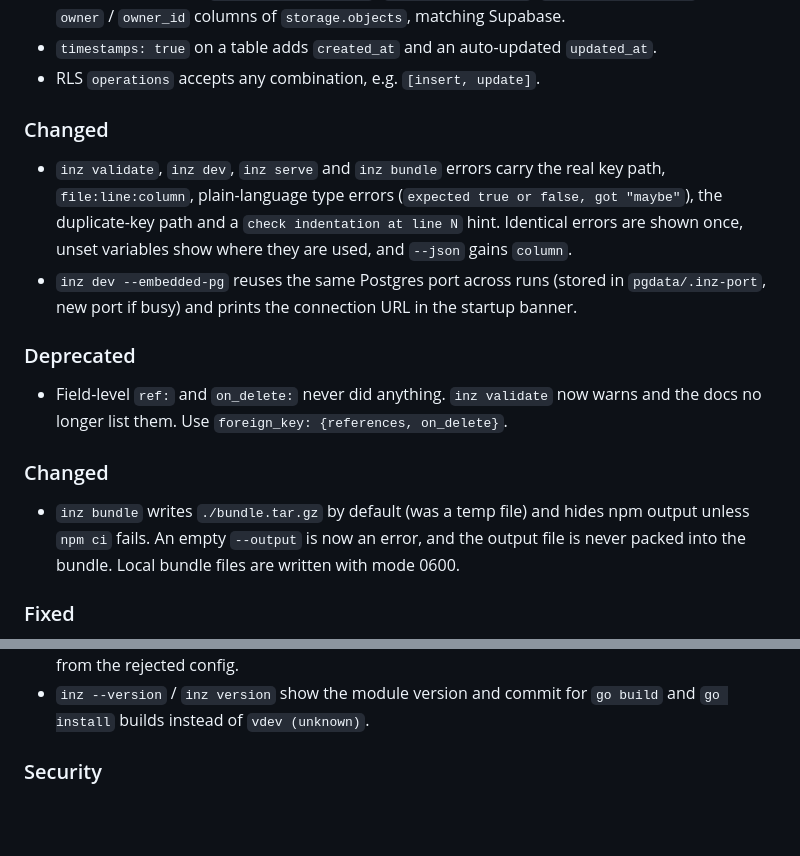
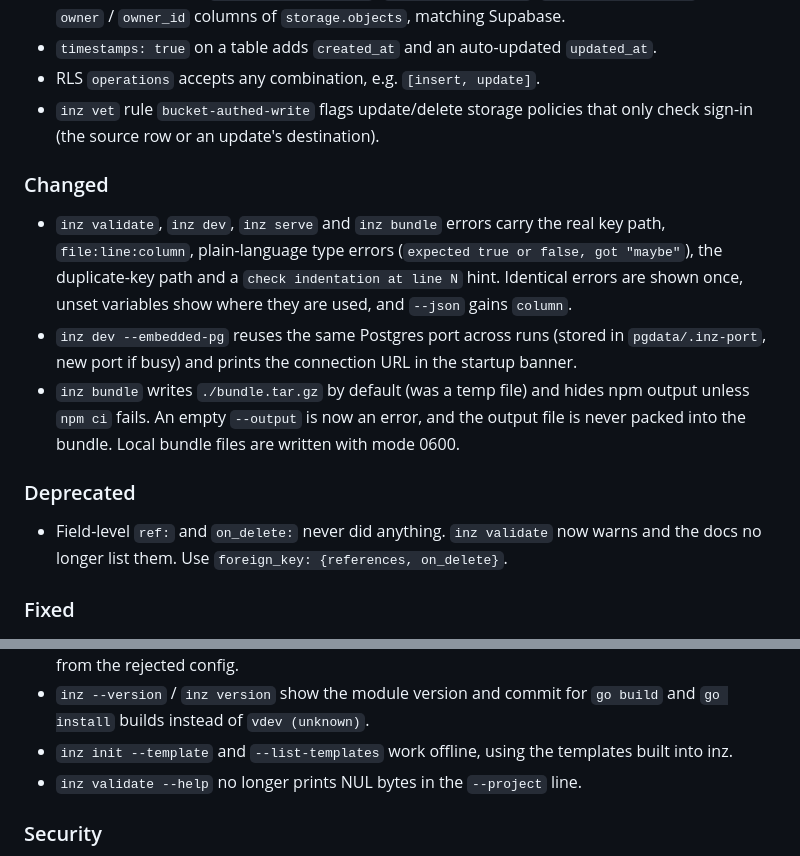
Before and after one commit to instancez/instancez, a Markdown page: CHANGELOG.md, 2 parts joined by grey strips. GitHub-like rendering; blank space fills up the shorter version.

Commit message:
docs(changelog): merge group C entries after rebase

```diff
--- a/CHANGELOG.md
+++ b/CHANGELOG.md
@@ -20,19 +20,17 @@ All notable changes to instancez are recorded here. The format follows [Keep a C
 - Storage RLS can use `storage.foldername()`, `storage.filename()`, `storage.extension()` and the `owner` / `owner_id` columns of `storage.objects`, matching Supabase.
 - `timestamps: true` on a table adds `created_at` and an auto-updated `updated_at`.
 - RLS `operations` accepts any combination, e.g. `[insert, update]`.
+- `inz vet` rule `bucket-authed-write` flags update/delete storage policies that only check sign-in (the source row or an update's destination).
 
 ### Changed
 
 - `inz validate`, `inz dev`, `inz serve` and `inz bundle` errors carry the real key path, `file:line:column`, plain-language type errors (`expected true or false, got "maybe"`), the duplicate-key path and a `check indentation at line N` hint. Identical errors are shown once, unset variables show where they are used, and `--json` gains `column`.
 - `inz dev --embedded-pg` reuses the same Postgres port across runs (stored in `pgdata/.inz-port`, new port if busy) and prints the connection URL in the startup banner.
+- `inz bundle` writes `./bundle.tar.gz` by default (was a temp file) and hides npm output unless `npm ci` fails. An empty `--output` is now an error, and the output file is never packed into the bundle. Local bundle files are written with mode 0600.
 
 ### Deprecated
 
 - Field-level `ref:` and `on_delete:` never did anything. `inz validate` now warns and the docs no longer list them. Use `foreign_key: {references, on_delete}`.
-
-### Changed
-
-- `inz bundle` writes `./bundle.tar.gz` by default (was a temp file) and hides npm output unless `npm ci` fails. An empty `--output` is now an error, and the output file is never packed into the bundle. Local bundle files are written with mode 0600.
 
 ### Fixed
 
@@ -50,6 +48,8 @@ All notable changes to instancez are recorded here. The format follows [Keep a C
 - A second `inz dev --embedded-pg` in the same project now stops with "another inz dev is already using this pgdata directory (Postgres PID N, port P)" instead of suggesting `--reset-pg`, and `--reset-pg` no longer wipes a data directory another `inz dev` is using.
 - A hot reload (`inz dev`, `inz serve --watch`) whose migration fails now logs the failure and keeps the running config's functions; it used to log "config reloaded successfully" and load functions from the rejected config.
 - `inz --version` / `inz version` show the module version and commit for `go build` and `go install` builds instead of `vdev (unknown)`.
+- `inz init --template` and `--list-templates` work offline, using the templates built into inz.
+- `inz validate --help` no longer prints NUL bytes in the `--project` line.
 
 ### Security
 
```
